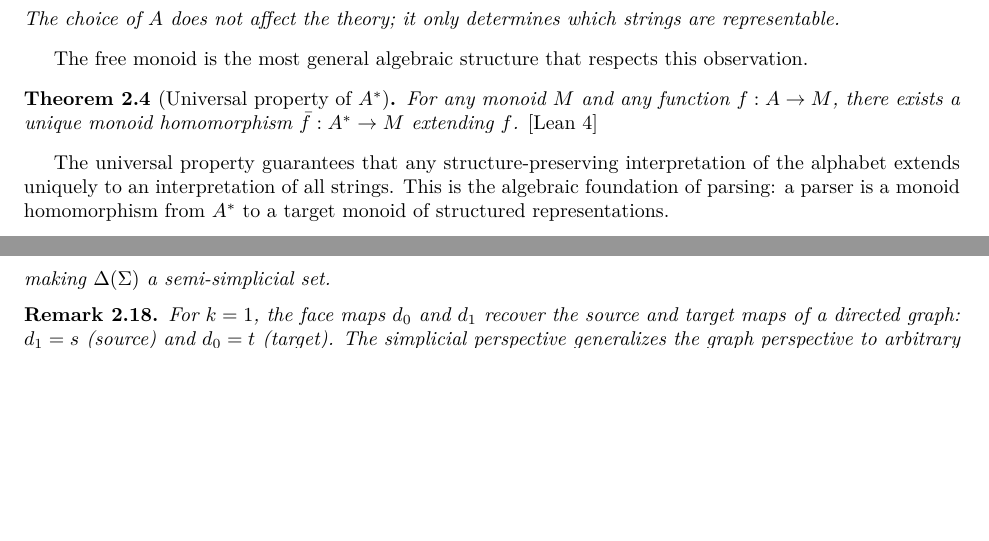
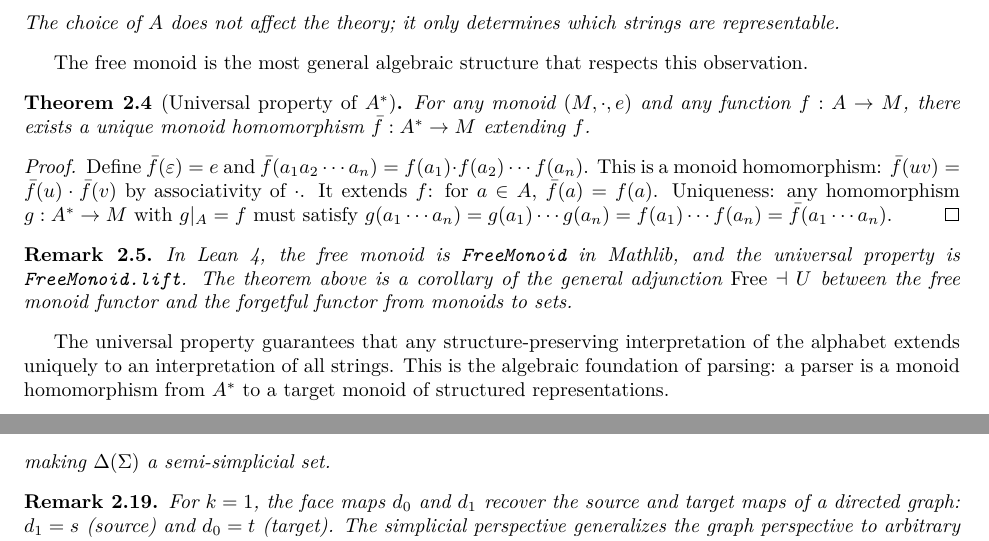
Before and after one commit to MathNetwork/Astrolabe, a LaTeX paper (paper/main.tex, which reads paper/sections/foundations.tex): two parts of pages 6 and 7 of 13 before the commit and two parts of pages 6 and 8 of 14 after it, joined at a grey line, cut so that both start at the same text, the shorter picture padded with empty space. Compiled offline with pdfLaTeX.

Commit message:
paper §2: add proof of universal property + Lean 4 remark (FreeMonoid.lift)
Co-Authored-By: Claude Opus 4.6 (1M context) <noreply@anthropic.com>

```diff
--- a/paper/sections/foundations.tex
+++ b/paper/sections/foundations.tex
@@ -30,8 +30,16 @@ The free monoid is the most general algebraic structure that respects this obser
 
 \begin{theorem}[Universal property of $A^*$]
 \label{thm:free-monoid}
-For any monoid $M$ and any function $f : A \to M$, there exists a unique monoid homomorphism $\bar{f} : A^* \to M$ extending $f$. \textup{[Lean~4]}
+For any monoid $(M, \cdot, e)$ and any function $f : A \to M$, there exists a unique monoid homomorphism $\bar{f} : A^* \to M$ extending $f$.
 \end{theorem}
+
+\begin{proof}
+Define $\bar{f}(\varepsilon) = e$ and $\bar{f}(a_1 a_2 \cdots a_n) = f(a_1) \cdot f(a_2) \cdots f(a_n)$. This is a monoid homomorphism: $\bar{f}(uv) = \bar{f}(u) \cdot \bar{f}(v)$ by associativity of $\cdot$. It extends $f$: for $a \in A$, $\bar{f}(a) = f(a)$. Uniqueness: any homomorphism $g : A^* \to M$ with $g|_A = f$ must satisfy $g(a_1 \cdots a_n) = g(a_1) \cdots g(a_n) = f(a_1) \cdots f(a_n) = \bar{f}(a_1 \cdots a_n)$.
+\end{proof}
+
+\begin{remark}
+In Lean~4, the free monoid is \texttt{FreeMonoid} in Mathlib, and the universal property is \texttt{FreeMonoid.lift}. The theorem above is a corollary of the general adjunction $\mathrm{Free} \dashv U$ between the free monoid functor and the forgetful functor from monoids to sets.
+\end{remark}
 
 The universal property guarantees that any structure-preserving interpretation of the alphabet extends uniquely to an interpretation of all strings. This is the algebraic foundation of parsing: a parser is a monoid homomorphism from $A^*$ to a target monoid of structured representations.
 
```
